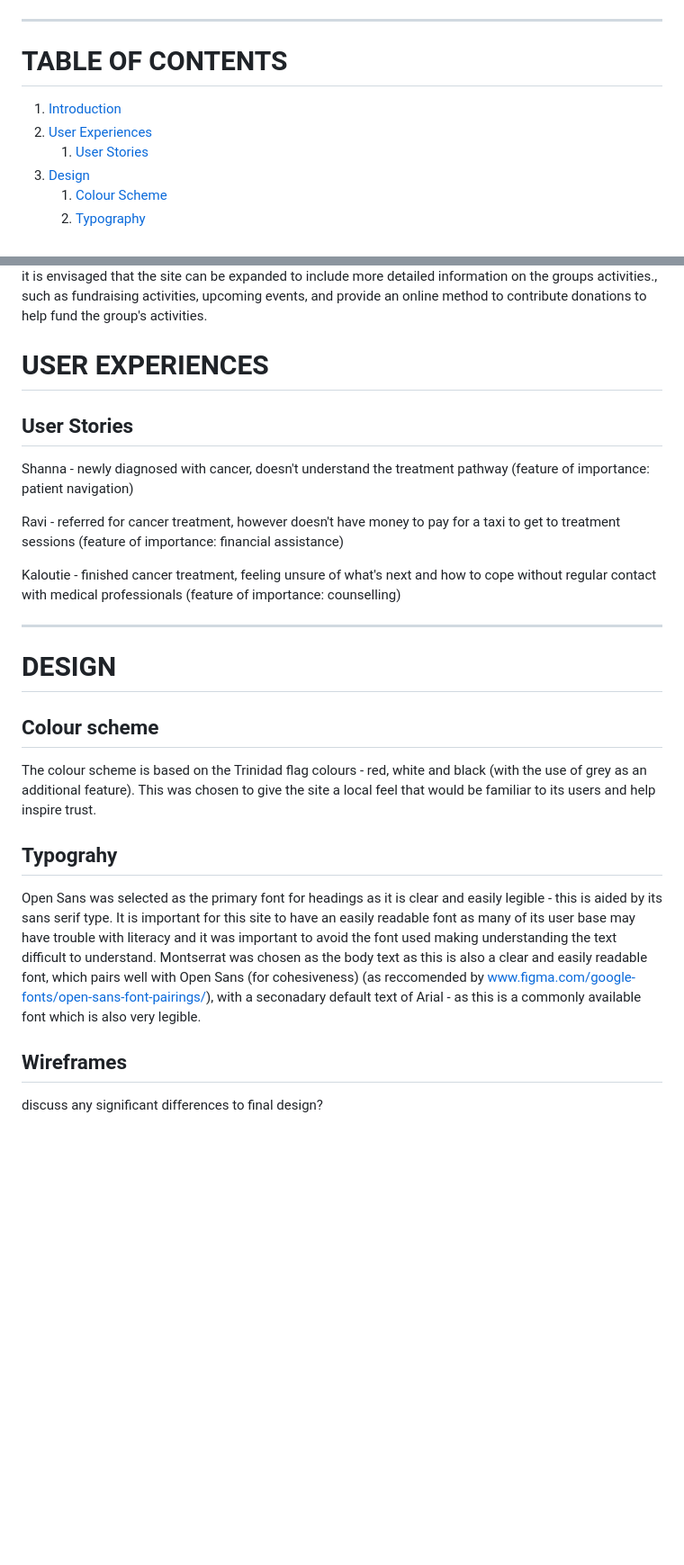
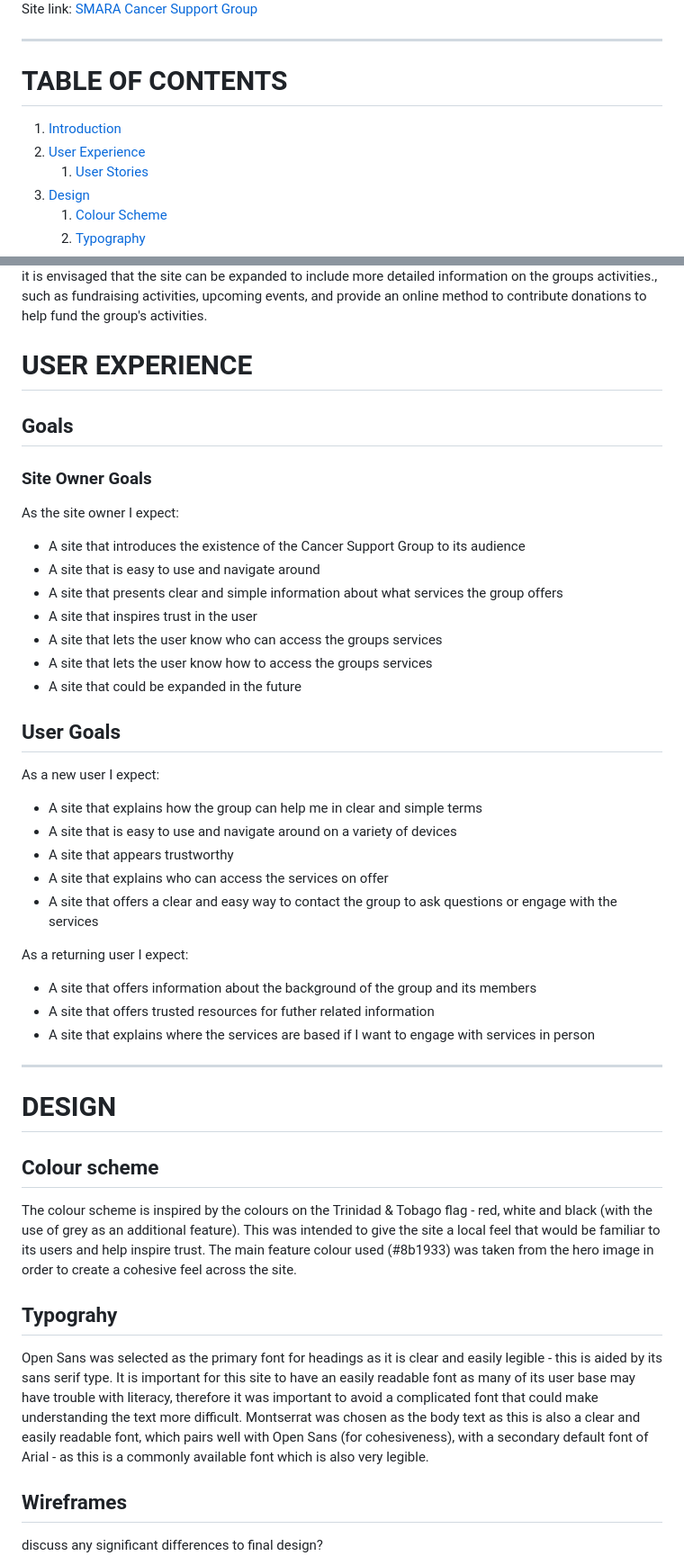
Before and after one commit to sarahliz24/SMARA-Cancer-Support, a Markdown page: README.md, 2 parts joined by grey strips. Shown at 90% size. Drawn GitHub-style; blank space fills up the shorter version.

Commit message:
Add user experience section to readme

```diff
--- a/README.md
+++ b/README.md
@@ -5,11 +4,11 @@
 
-<!-- Link to deployed site-->
+Site link: [SMARA Cancer Support Group](https://sarahliz24.github.io/SMARA-Cancer-Support/)
 
 ---
 # TABLE OF CONTENTS
 
 1. [Introduction](#introduction)
-2. [User Experiences](#user-experiences)
+2. [User Experience](#user-experience)
     1. [User Stories](#user-stories)
 3. [Design](#design)
     1. [Colour Scheme](#colour-scheme)
@@ -46,25 +45,44 @@
 SMARA Cancer Support Group is a site that provides an basic overview of the cancer support group's services.  Currently the site operates from a Facebook page (with a limited Instragram profile in addition), and this site is intended to help increase the groups visibility to potential users.  The site is aimed at people searching for cancer support services in South Trinidad, and will allow them to see what supports and activites the group offers to them, providing links to the groups active social media pages, and providing a method for people to get in touch with the group to engage with its services. As the groups resources grow it is envisaged that the site can be expanded to include more detailed information on the groups activities., such as fundraising activities, upcoming events, and provide an online method to contribute donations to help fund the group's activities.
 
 
-# USER EXPERIENCES
+# USER EXPERIENCE
 
-## User Stories
+## Goals
 
-Shanna - newly diagnosed with cancer, doesn't understand the treatment pathway (feature of importance: patient navigation)
+### Site Owner Goals
 
-Ravi - referred for cancer treatment, however doesn't have money to pay for a taxi to get to treatment sessions (feature of importance: financial assistance)
+ As the site owner I expect:
+ * A site that introduces the existence of the Cancer Support Group to its audience
+ * A site that is easy to use and navigate around
+ * A site that presents clear and simple information about what services the group offers
+ * A site that inspires trust in the user
+ * A site that lets the user know who can access the groups services
+ * A site that lets the user know how to access the groups services
+ * A site that could be expanded in the future
 
-Kaloutie - finished cancer treatment, feeling unsure of what's next and how to cope without regular contact with medical professionals (feature of importance: counselling)
+## User Goals
+
+As a new user I expect:
+ * A site that explains how the group can help me in clear and simple terms
+ * A site that is easy to use and navigate around on a variety of devices
+ * A site that appears trustworthy
+ * A site that explains who can access the services on offer
+ * A site that offers a clear and easy way to contact the group to ask questions or engage with the services
+
+As a returning user I expect:
+ * A site that offers information about the background of the group and its members
+ * A site that offers trusted resources for futher related information
+ * A site that explains where the services are based if I want to engage with services in person
 
 ---
 
 # DESIGN
 
 ## Colour scheme
-The colour scheme is based on the Trinidad flag colours - red, white and black (with the use of grey as an additional feature).  This was chosen to give the site a local feel that would be familiar to its users and help inspire trust.
+The colour scheme is inspired by the colours on the Trinidad & Tobago flag - red, white and black (with the use of grey as an additional feature).  This was intended to give the site a local feel that would be familiar to its users and help inspire trust.  The main feature colour used (#8b1933) was taken from the hero image in order to create a cohesive feel across the site.
 
-## Typograhy <!--what fonts and why?-->
-Open Sans was selected as the primary font for headings as it is clear and easily legible - this is aided by its sans serif type.  It is important for this site to have an easily readable font as many of its user base may have trouble with literacy and it was important to avoid the font used making understanding the text difficult to understand. Montserrat was chosen as the body text as this is also a clear and easily readable font, which pairs well with Open Sans (for cohesiveness) (as reccomended by www.figma.com/google-fonts/open-sans-font-pairings/), with a seconadary default text of Arial - as this is a commonly available font which is also very legible.
+## Typograhy
+Open Sans was selected as the primary font for headings as it is clear and easily legible - this is aided by its sans serif type.  It is important for this site to have an easily readable font as many of its user base may have trouble with literacy, therefore it was important to avoid a complicated font that could make understanding the text more difficult. Montserrat was chosen as the body text as this is also a clear and easily readable font, which pairs well with Open Sans (for cohesiveness), with a secondary default font of Arial - as this is a commonly available font which is also very legible.
 
 ## Wireframes
 
```
Also changed, not shown: other parts of README.md (+0 -1 lines).
